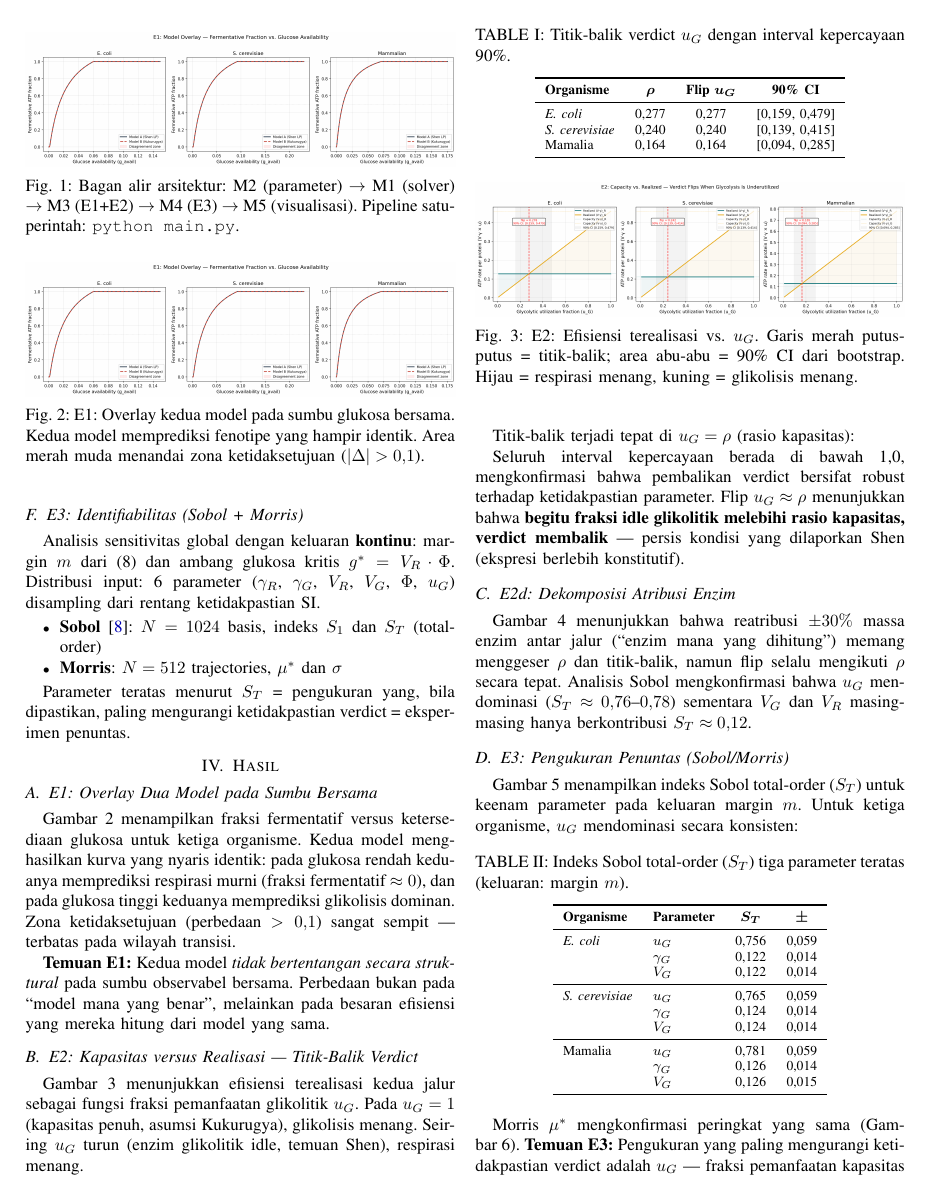
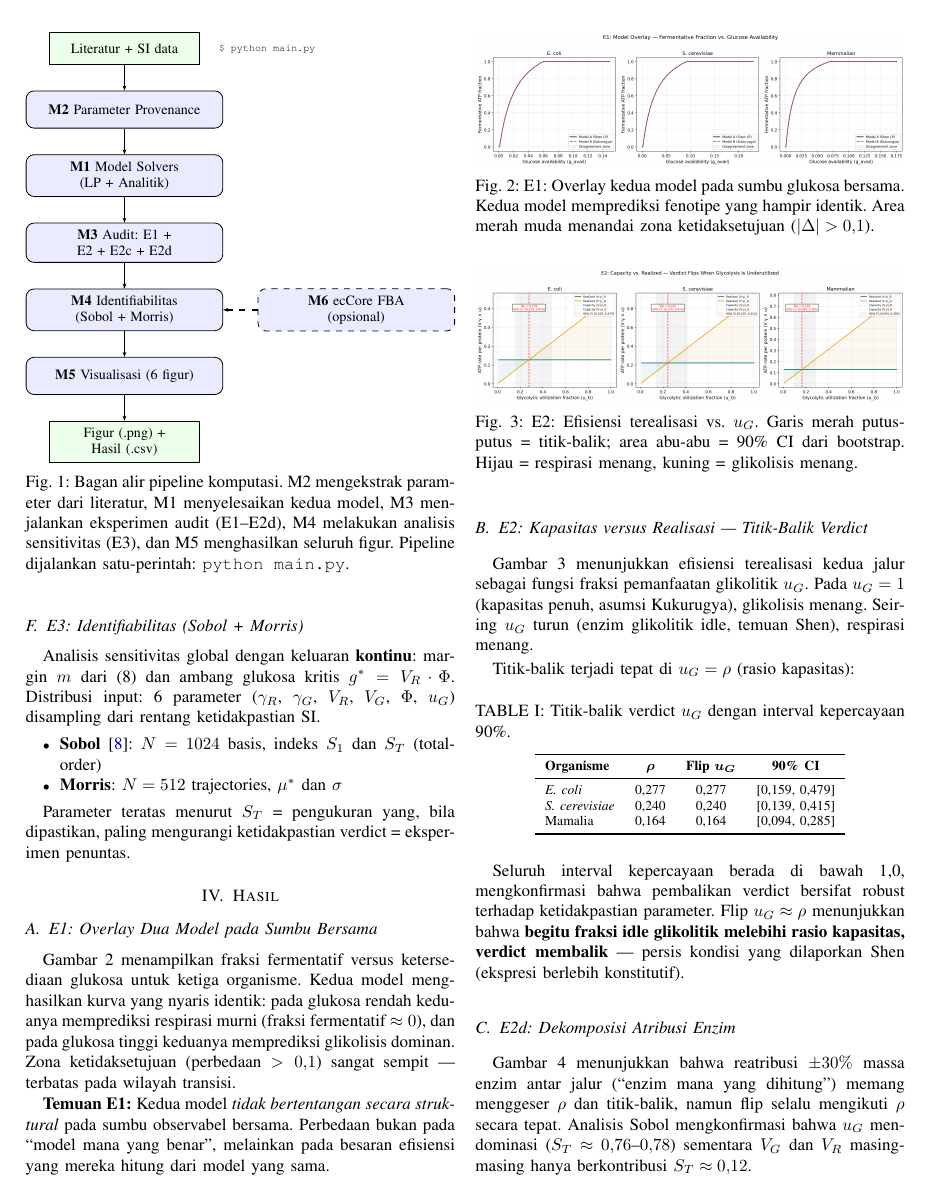
Before and after one commit to reletz/KDS-WarburgEffect, a LaTeX paper (doc/tex/main.tex, which reads doc/tex/contents/03-metode.tex, doc/tex/preamble.tex): page 3 of 5. Compiled offline with pdfLaTeX.

Commit message:
feat: add flowchart

```diff
--- a/doc/tex/contents/03-metode.tex
+++ b/doc/tex/contents/03-metode.tex
@@ -102,7 +102,40 @@ paling mengurangi ketidakpastian verdict = eksperimen penuntas.
 
 \begin{figure}[t]
     \centering
-    \includegraphics[width=\columnwidth]{F1_overlay.png}
-    \caption{Bagan alir arsitektur: M2 (parameter) $\to$ M1 (solver) $\to$ M3 (E1+E2) $\to$ M4 (E3) $\to$ M5 (visualisasi). Pipeline satu-perintah: \texttt{python main.py}.}
+    \resizebox{\columnwidth}{!}{%
+    \begin{tikzpicture}[
+        node distance=0.45cm,
+        block/.style={rectangle, draw, rounded corners, fill=blue!8,
+                      minimum height=0.65cm, text width=3.2cm, align=center,
+                      font=\scriptsize},
+        data/.style={rectangle, draw, fill=green!8,
+                     minimum height=0.55cm, text width=2.4cm,
+                     align=center, font=\scriptsize},
+        arr/.style={-{Stealth[length=2.5pt]}, thick},
+    ]
+        \node[data] (input) {Literatur + SI data};
+        \node[block, below=of input] (m2) {\textbf{M2} Parameter Provenance};
+        \node[block, below=of m2] (m1) {\textbf{M1} Model Solvers (LP + Analitik)};
+        \node[block, below=of m1] (m3) {\textbf{M3} Audit: E1 + E2 + E2c + E2d};
+        \node[block, below=of m3] (m4) {\textbf{M4} Identifiabilitas (Sobol + Morris)};
+        \node[block, below=of m4] (m5) {\textbf{M5} Visualisasi (6 figur)};
+        \node[data, below=of m5] (output) {Figur (.png) + Hasil (.csv)};
+
+        \node[block, dashed, right=0.6cm of m4] (m6)
+              {\textbf{M6} ecCore FBA\\(opsional)};
+
+        \draw[arr] (input) -- (m2);
+        \draw[arr] (m2) -- (m1);
+        \draw[arr] (m1) -- (m3);
+        \draw[arr] (m3) -- (m4);
+        \draw[arr] (m4) -- (m5);
+        \draw[arr] (m5) -- (output);
+        \draw[arr, dashed] (m6) -- (m4);
+
+        \node[font=\tiny\ttfamily, right=0.2cm of input]
+              {\$ python main.py};
+    \end{tikzpicture}%
+    }
+    \caption{Bagan alir pipeline komputasi. M2 mengekstrak parameter dari literatur, M1 menyelesaikan kedua model, M3 menjalankan eksperimen audit (E1--E2d), M4 melakukan analisis sensitivitas (E3), dan M5 menghasilkan seluruh figur. Pipeline dijalankan satu-perintah: \texttt{python main.py}.}
     \label{fig:architecture}
 \end{figure}
--- a/doc/tex/preamble.tex
+++ b/doc/tex/preamble.tex
@@ -18,6 +18,10 @@
 \usepackage{multirow}
 \usepackage{tabularx}
 
+% --- Flowchart ---
+\usepackage{tikz}
+\usetikzlibrary{arrows.meta, positioning, shapes.geometric, fit}
+
 % --- Colors & Links ---
 \usepackage[dvipsnames]{xcolor}
 \usepackage{hyperref}
```
Also changed, not shown: doc/tex/contents/06-kesimpulan.tex (+1 -1 lines), doc/main.pdf (added).
